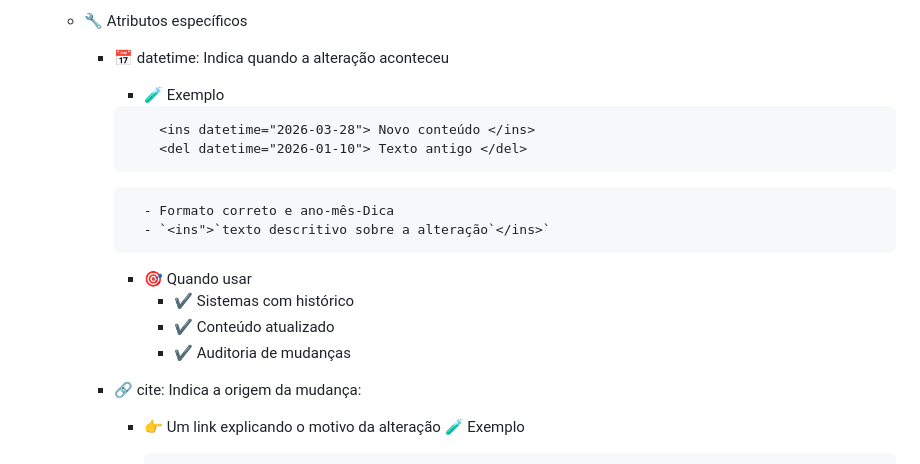
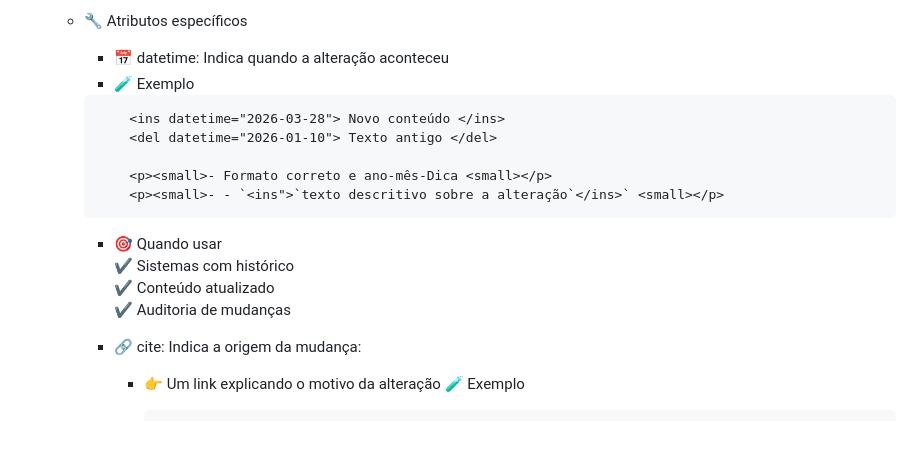
Before and after one commit to JoaoSandrigoF/Estudos-HTML-CSS, a Markdown page: AULA02- TagsHTML-Básico/Tema_REDME.md, the part around the change. GitHub-like rendering; blank space fills up the shorter version.

Commit message:
atualização

````diff
--- a/AULA02- TagsHTML-Básico/Tema_REDME.md
+++ b/AULA02- TagsHTML-Básico/Tema_REDME.md
@@ -55,18 +55,19 @@
     - 🔧 Atributos específicos
 
         - 📅 datetime: Indica quando a alteração aconteceu
-            - 🧪 Exemplo
-            ```html
-                <ins datetime="2026-03-28"> Novo conteúdo </ins>
-                <del datetime="2026-01-10"> Texto antigo </del>
-            ```
-                - Formato correto e ano-mês-Dica
-                - `<ins">`texto descritivo sobre a alteração`</ins>`
+        - 🧪 Exemplo
+        ```html
+            <ins datetime="2026-03-28"> Novo conteúdo </ins>
+            <del datetime="2026-01-10"> Texto antigo </del>
 
-            - 🎯 Quando usar
-                - ✔ Sistemas com histórico
-                - ✔ Conteúdo atualizado
-                - ✔ Auditoria de mudanças
+            <p><small>- Formato correto e ano-mês-Dica <small></p>
+            <p><small>- - `<ins">`texto descritivo sobre a alteração`</ins>` <small></p>
+        ```
+
+        - 🎯 Quando usar
+        ✔ Sistemas com histórico
+        ✔ Conteúdo atualizado
+        ✔ Auditoria de mudanças
 
         - 🔗 cite: Indica a origem da mudança:
             - 👉 Um link explicando o motivo da alteração
````
